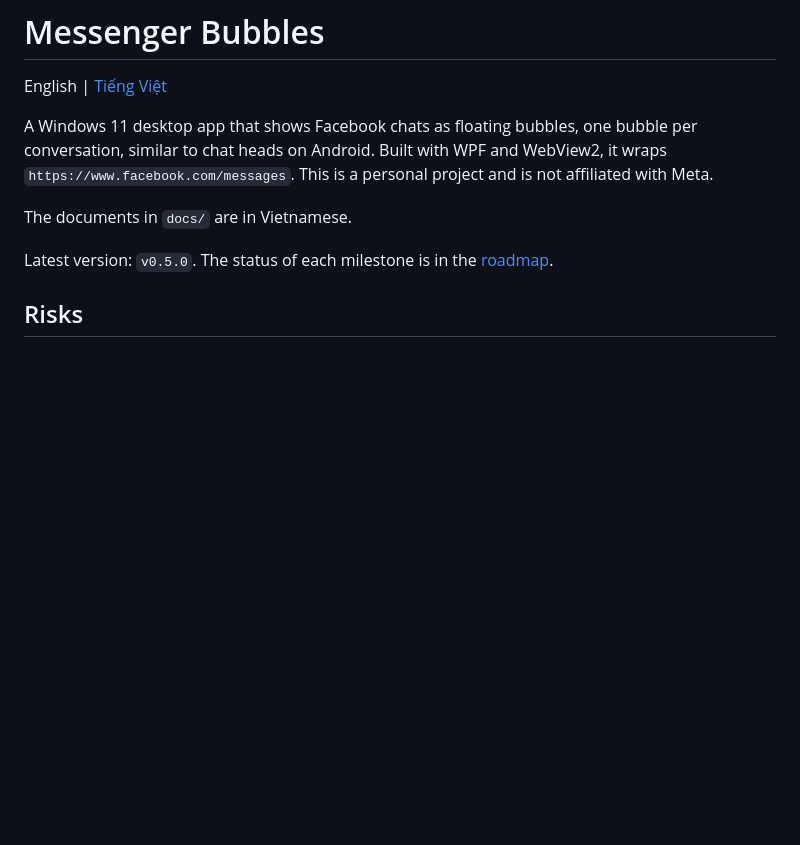
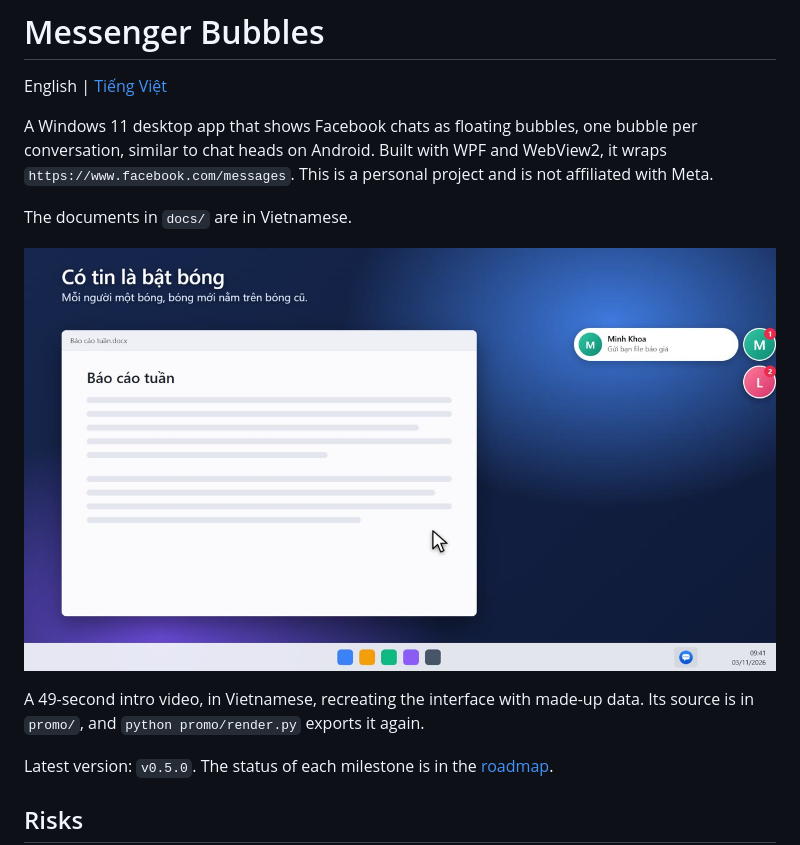
Before and after one commit to umefor-labs/MessengerBubbles, a Markdown page: README.en.md, the part around the change. GitHub-like rendering; pictures changed too: docs/media/intro-poster.jpg (added); blank space fills up the shorter version.

```diff
--- a/README.en.md
+++ b/README.en.md
@@ -5,6 +5,10 @@ English | [Tiếng Việt](README.md)
 A Windows 11 desktop app that shows Facebook chats as floating bubbles, one bubble per conversation, similar to chat heads on Android. Built with WPF and WebView2, it wraps `https://www.facebook.com/messages`. This is a personal project and is not affiliated with Meta.
 
 The documents in `docs/` are in Vietnamese.
+
+[![Intro video](docs/media/intro-poster.jpg)](docs/media/messenger-bubbles-intro.mp4)
+
+A 49-second intro video, in Vietnamese, recreating the interface with made-up data. Its source is in `promo/`, and `python promo/render.py` exports it again.
 
 Latest version: `v0.5.0`. The status of each milestone is in the [roadmap](docs/ROADMAP.md).
 
```
Also changed, not shown: README.md (+4 -0 lines), promo/app-icon.png (added), 4 other files.
